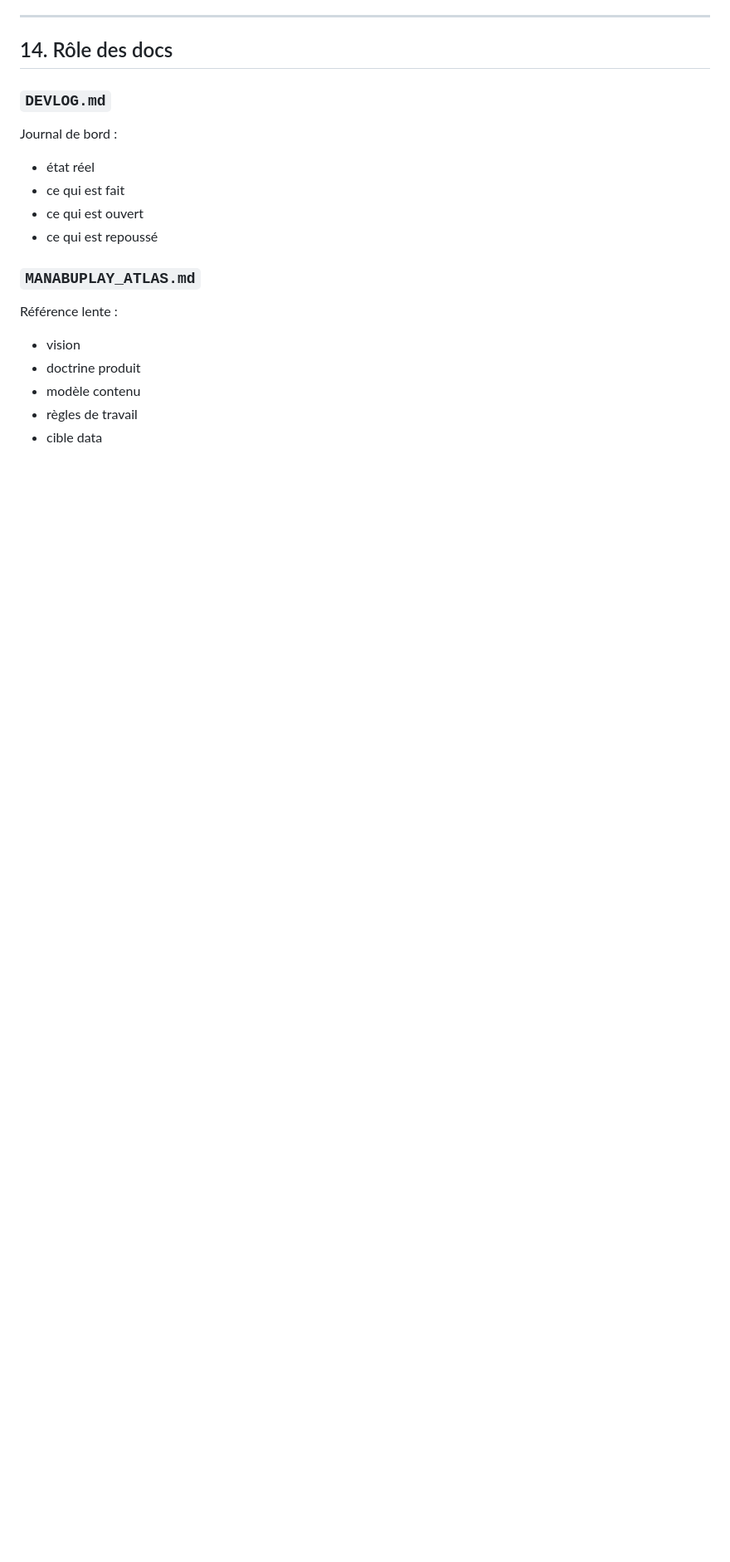
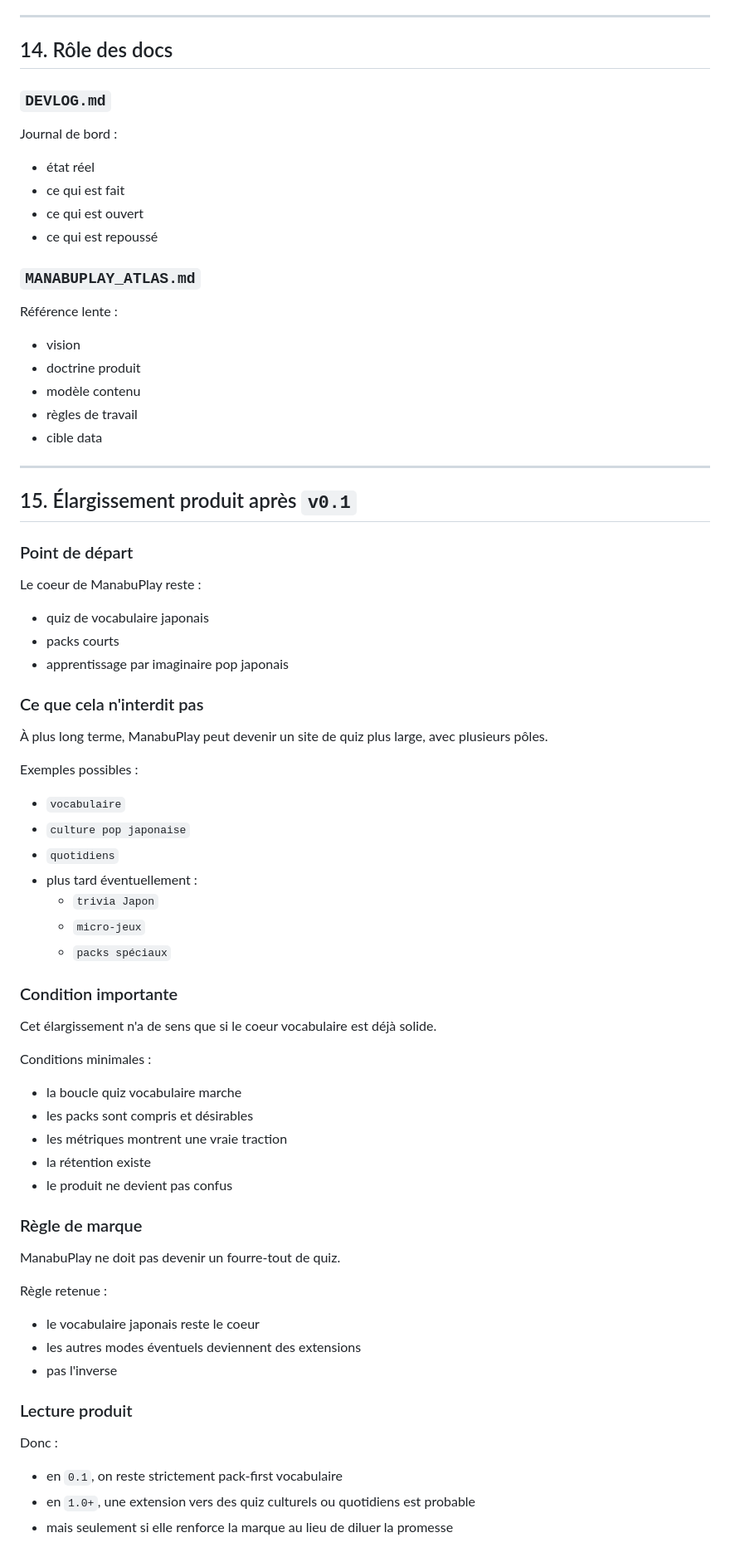
Before and after one commit to KevinBertaux/manabuplay, a Markdown page: docs/MANABUPLAY_ATLAS.md, the part around the change. Shown at 83% size. GitHub-like rendering; blank space fills up the shorter version.

Commit message:
Clarify post-v0.1 product expansion

```diff
--- a/docs/MANABUPLAY_ATLAS.md
+++ b/docs/MANABUPLAY_ATLAS.md
@@ -438,3 +438,49 @@ Référence lente :
 - modèle contenu
 - règles de travail
 - cible data
+
+---
+
+## 15. Élargissement produit après `v0.1`
+
+### Point de départ
+Le coeur de ManabuPlay reste :
+- quiz de vocabulaire japonais
+- packs courts
+- apprentissage par imaginaire pop japonais
+
+### Ce que cela n'interdit pas
+À plus long terme, ManabuPlay peut devenir un site de quiz plus large, avec plusieurs pôles.
+
+Exemples possibles :
+- `vocabulaire`
+- `culture pop japonaise`
+- `quotidiens`
+- plus tard éventuellement :
+  - `trivia Japon`
+  - `micro-jeux`
+  - `packs spéciaux`
+
+### Condition importante
+Cet élargissement n'a de sens que si le coeur vocabulaire est déjà solide.
+
+Conditions minimales :
+- la boucle quiz vocabulaire marche
+- les packs sont compris et désirables
+- les métriques montrent une vraie traction
+- la rétention existe
+- le produit ne devient pas confus
+
+### Règle de marque
+ManabuPlay ne doit pas devenir un fourre-tout de quiz.
+
+Règle retenue :
+- le vocabulaire japonais reste le coeur
+- les autres modes éventuels deviennent des extensions
+- pas l'inverse
+
+### Lecture produit
+Donc :
+- en `0.1`, on reste strictement pack-first vocabulaire
+- en `1.0+`, une extension vers des quiz culturels ou quotidiens est probable
+- mais seulement si elle renforce la marque au lieu de diluer la promesse
```
